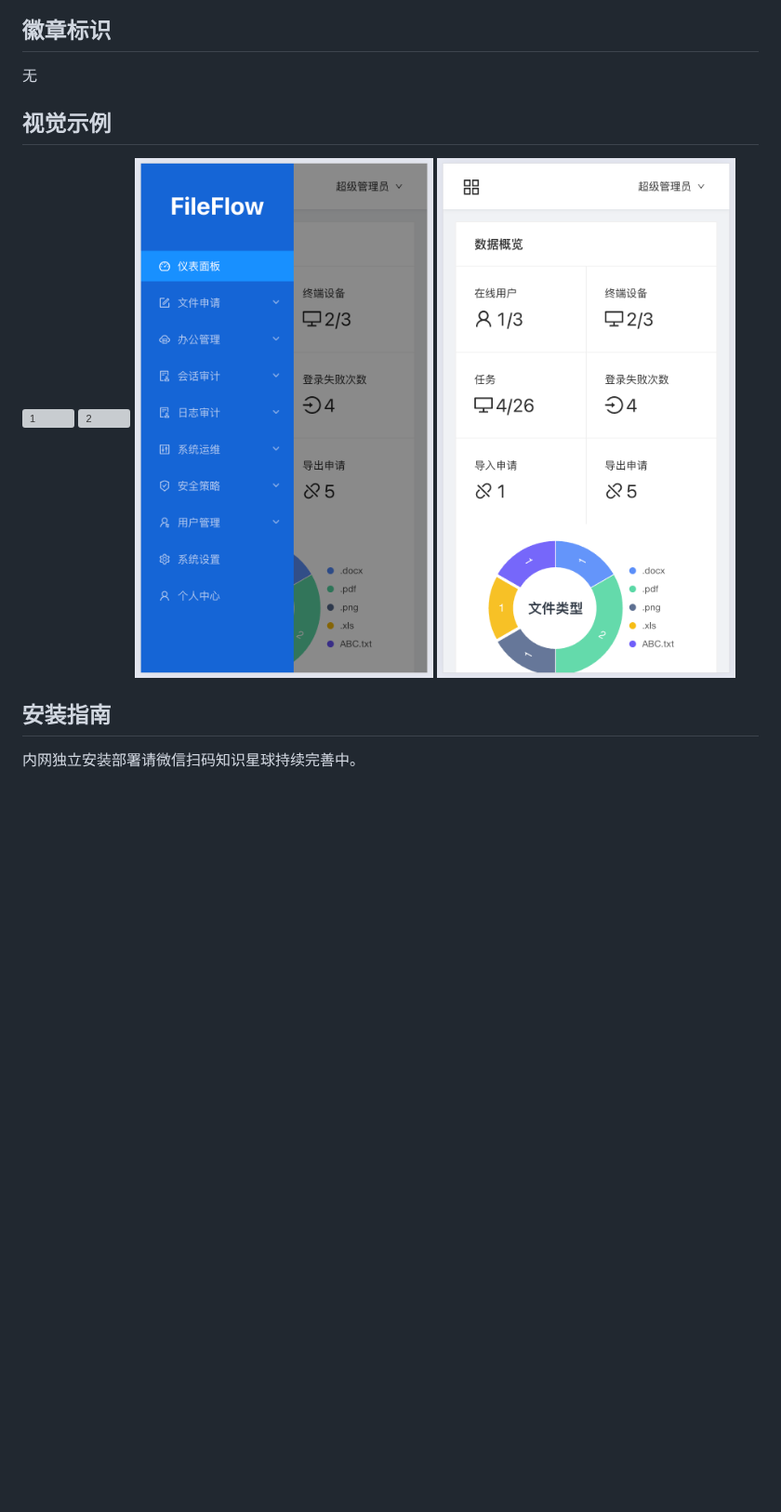
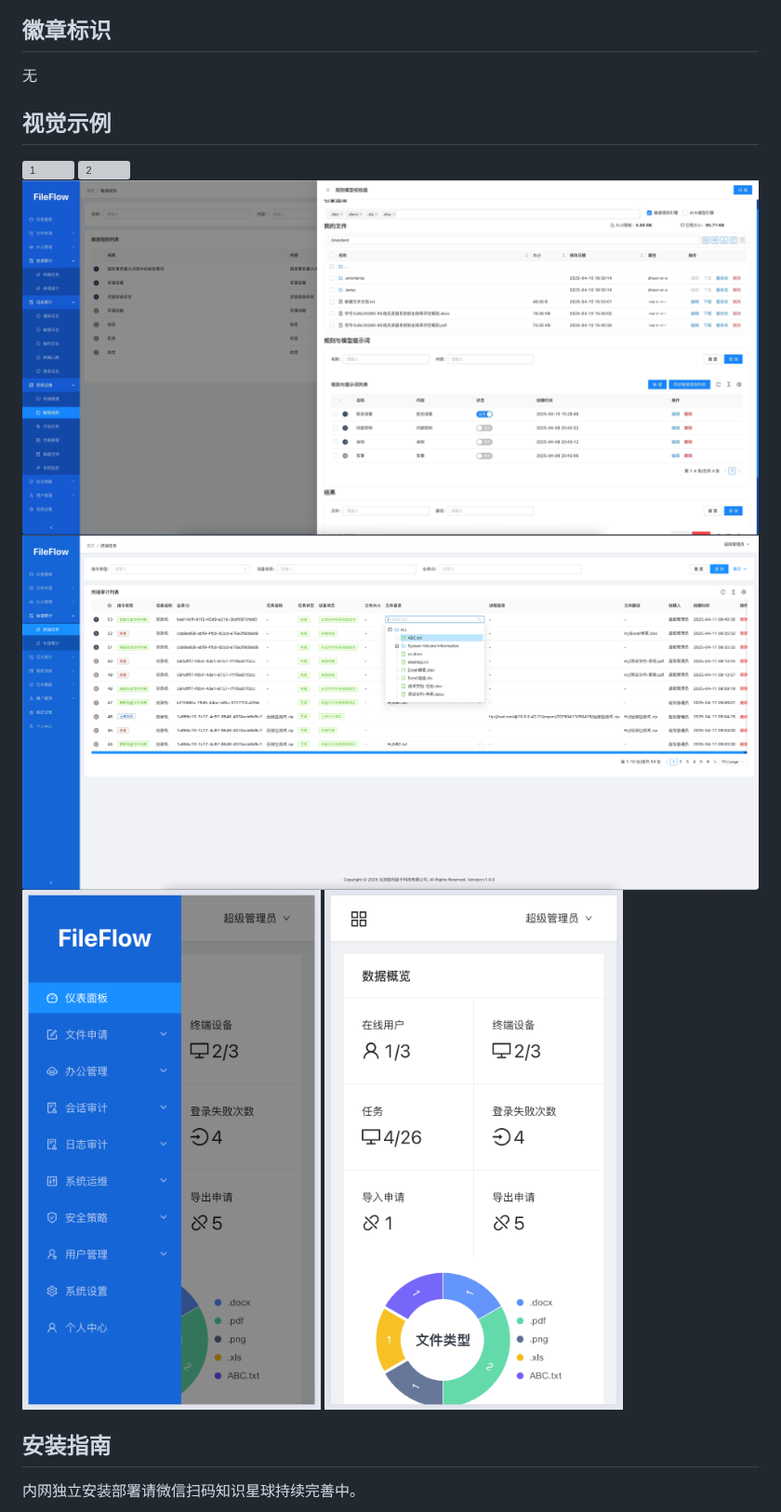
Before and after one commit to WinFactorAI/Next-FileFlow, a Markdown page: README.md, the part around one of its changes. Shown at 93% size. Drawn GitHub-style; pictures changed too: img/92bb53acaeba4b3fb2f4979c506297e6.jpg (added), img/k1.png (added); blank space fills up the shorter version; grey boxes are pictures that could not be loaded.

Commit message:
Automated README modification

```diff
--- a/README.md
+++ b/README.md
@@ -65,11 +67,16 @@
 ## 徽章标识
 无
 
+
 ## 视觉示例
 ![1](./img/1.png "点击返回首页")
 ![2](./img/2.png "点击返回首页")
+![5](./img/92bb53acaeba4b3fb2f4979c506297e6.jpg "点击返回首页")
+![5](./img/k1.png "点击返回首页")
 ![3](./img/3.png "点击返回首页")
 ![4](./img/4.png "点击返回首页")
+
+
 
 ## 安装指南
 内网独立安装部署请微信扫码知识星球持续完善中。
```
Also changed, not shown: other parts of README.md (+7 -3 lines), img/weixinq-1.jpg (added), 1 other file.
